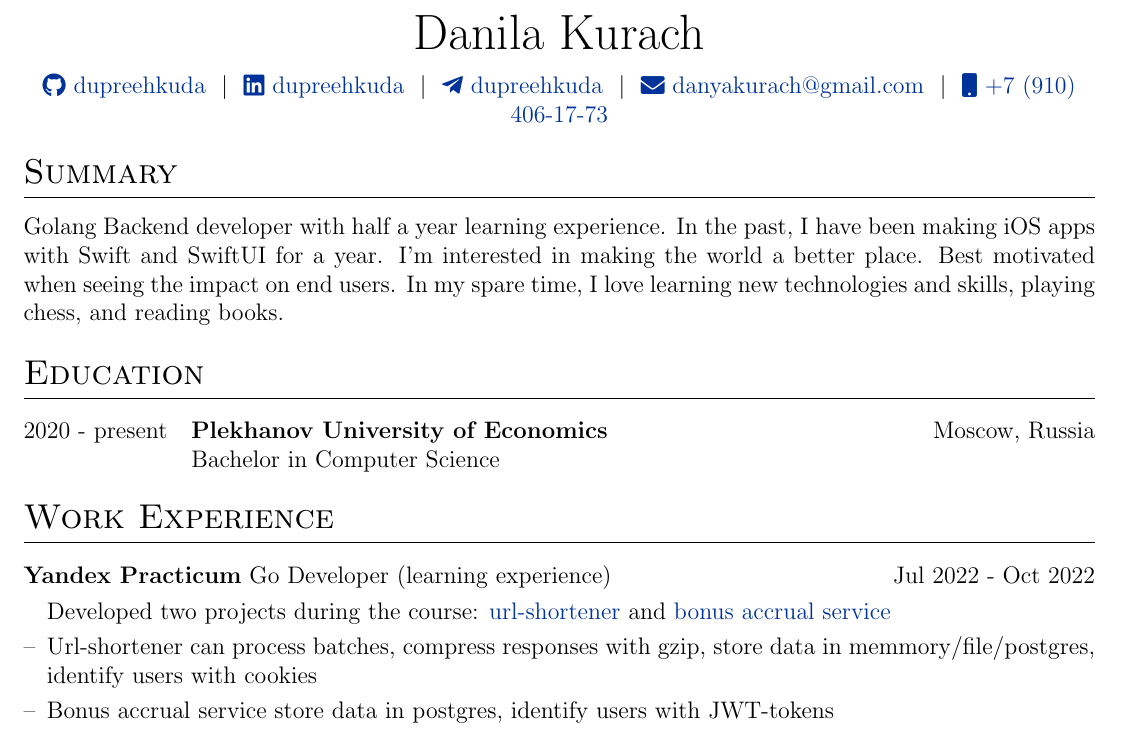
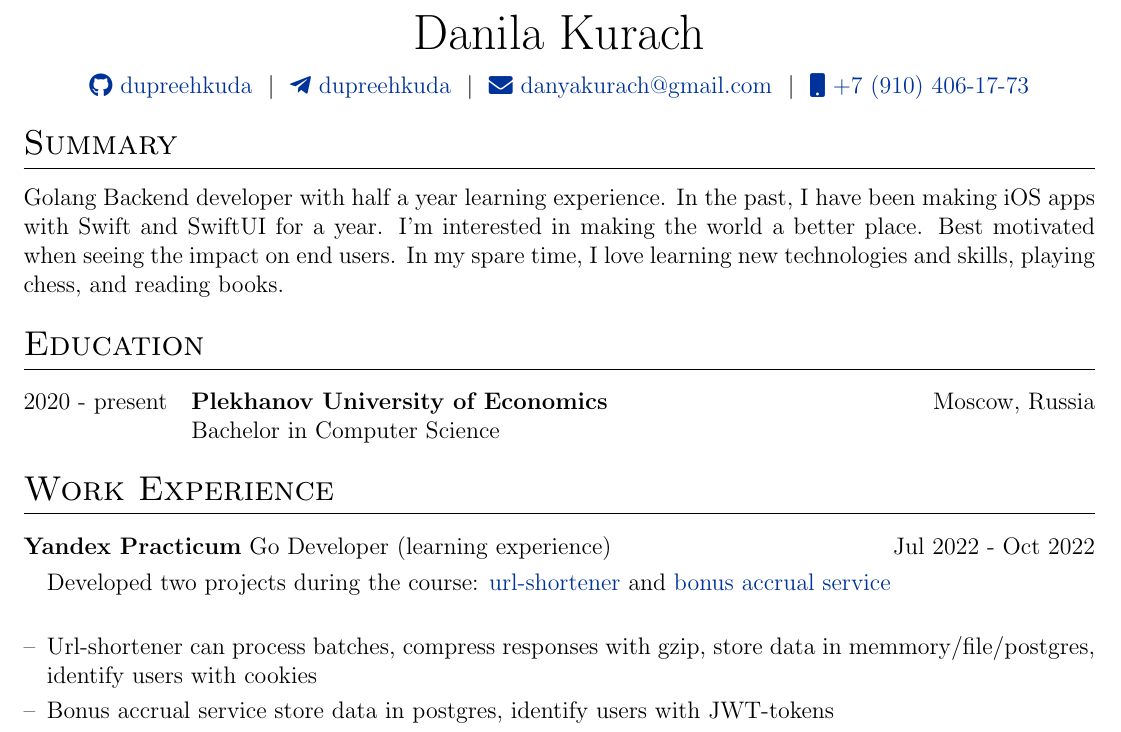
Before and after one commit to dupreehkuda/cv, a LaTeX CV (cv.tex): part of the page, cut so that both start at the same text. Compiled offline with pdfLaTeX.

Commit message:
removed linkedin

```diff
--- a/cv.tex
+++ b/cv.tex
@@ -94,6 +94,9 @@
 %for social icons
 \usepackage{fontawesome5}
 
+\usepackage{tabto}
+\newcommand\mytab{\tab \hspace{-5cm}}
+
 %debug page outer frames
 %\usepackage{showframe}
 
@@ -118,7 +121,7 @@
 \begin{tabularx}{\linewidth}{@{} C @{}}
 \Huge{Danila Kurach} \\[7.5pt]
 \href{https://github.com/dupreehkuda}{\raisebox{-0.05\height}\faGithub\ dupreehkuda} \ $|$ \
-\href{https://linkedin.com/in/dupreehkuda}{\raisebox{-0.05\height}\faLinkedin\ dupreehkuda} \ $|$ \
+% \href{https://linkedin.com/in/dupreehkuda}{\raisebox{-0.05\height}\faLinkedin\ dupreehkuda} \ $|$ \
 \href{https://t.me/dupreehkuda}{\raisebox{-0.05\height}\faTelegramPlane \ dupreehkuda} \ $|$ \
 \href{mailto:danyakurach@gmail.com}{\raisebox{-0.05\height}\faEnvelope \ danyakurach@gmail.com} \ $|$ \
 \href{tel:+7 (910) 406-17-73}{\raisebox{-0.05\height}\faMobile \ +7 (910) 406-17-73} \\
@@ -154,12 +157,12 @@ Golang Backend developer with half a year learning experience. In the past, I ha
 \begin{minipage}[t]{\linewidth}
     \begin{itemize}[nosep,after=\strut, leftmargin=1em, itemsep=3pt]
         \item[] Developed two projects during the course: \href{https://github.com/dupreehkuda/url-shortener}{url-shortener} and \href{https://github.com/dupreehkuda/Gophermart}{bonus accrual service}
-        \item[--] Url-shortener can process batches, compress responses with gzip, store data in memmory/file/postgres, identify users with cookies
-        \item[--] Bonus accrual service store data in postgres, identify users with JWT-tokens
+        \tab \item[--] Url-shortener can process batches, compress responses with gzip, store data in memmory/file/postgres, identify users with cookies
+        \tab \item[--] Bonus accrual service store data in postgres, identify users with JWT-tokens
         \item[] Learned how to work with flags, environment variables, context, concurrency, error handling and table tests.
         % \item[--] Tech: Go, Gin, Postgres, pgx, JWT, Docker
     \end{itemize}
-    \end{minipage}
+\end{minipage}
 }
 \end{tabularx}
 
```
